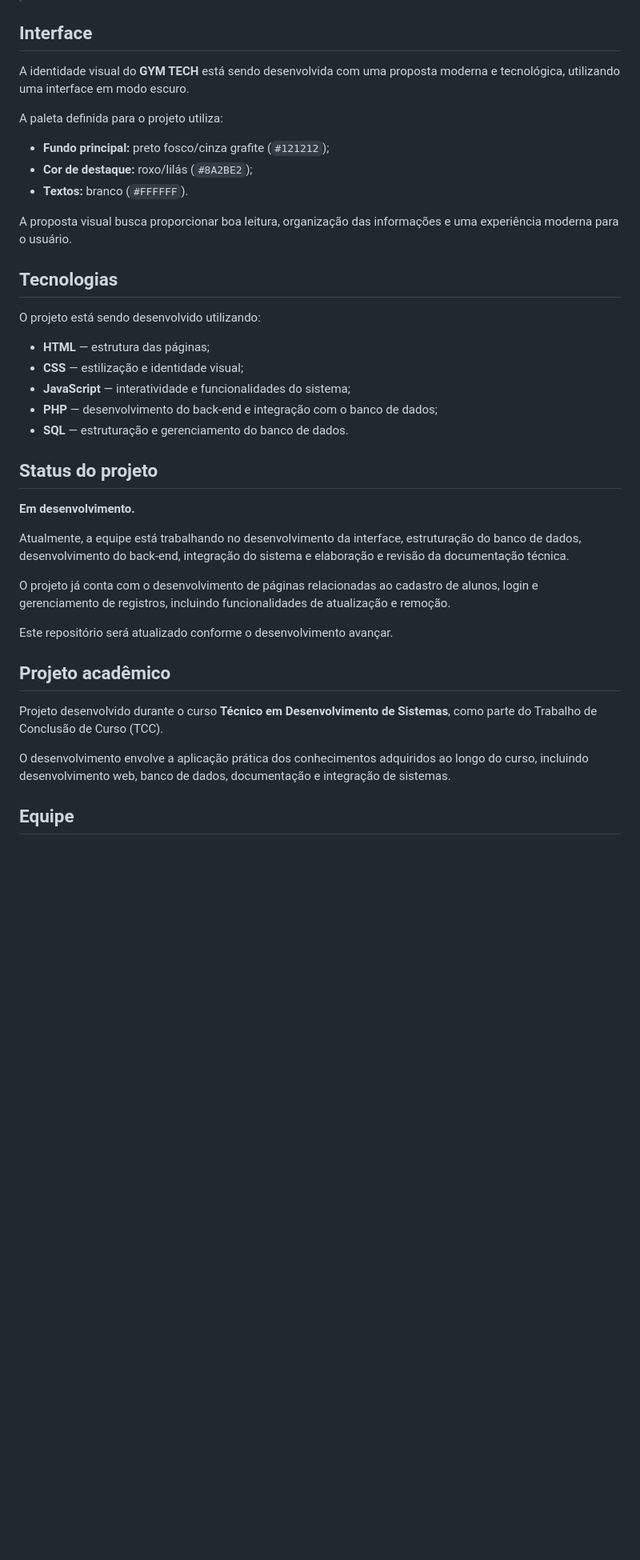
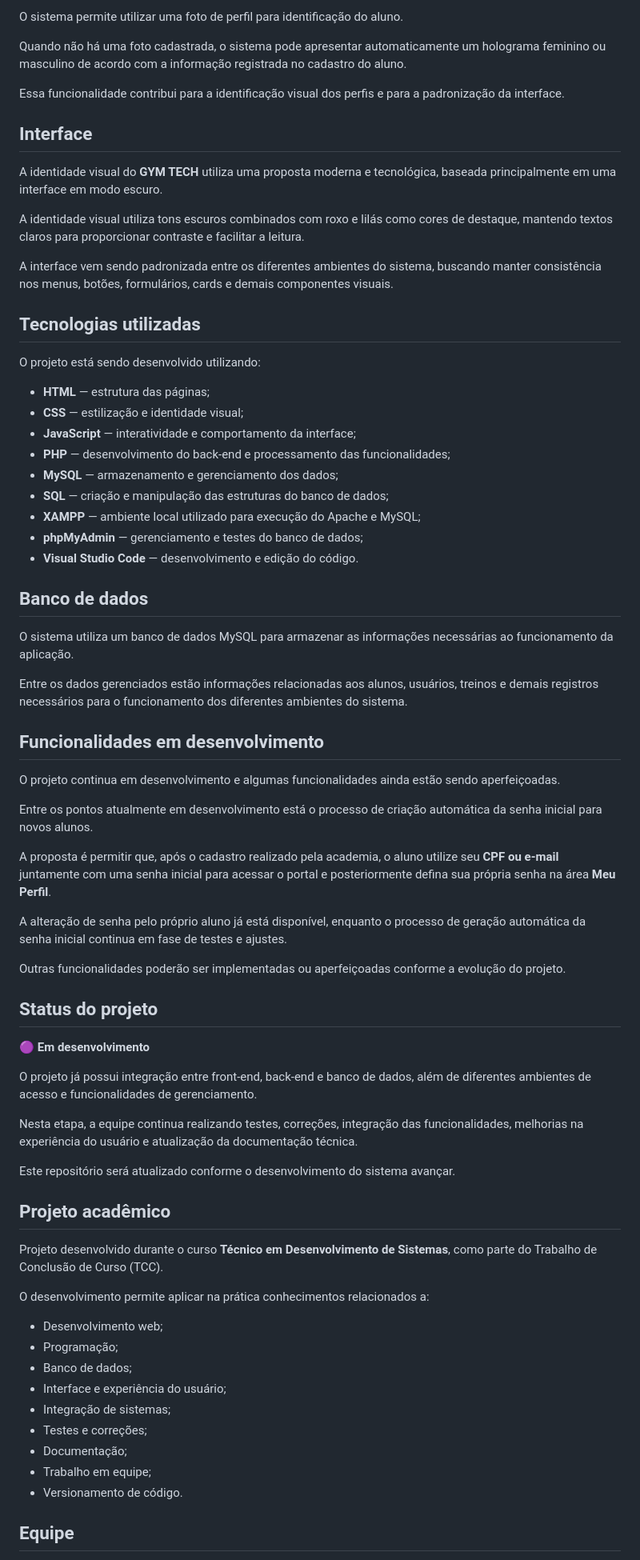
Before and after one commit to bfcurcino-blip/TCC-GYM-TECH-Academia-Inteligente, a Markdown page: README.md, the part around one of its changes. Shown at 80% size. GitHub-like rendering; blank space fills up the shorter version.

```diff
--- a/README.md
+++ b/README.md
@@ -32,41 +74,74 @@ Entre as funcionalidades planejadas e em desenvolvimento no sistema estão:
+O sistema permite utilizar uma foto de perfil para identificação do aluno.
+
+Quando não há uma foto cadastrada, o sistema pode apresentar automaticamente um holograma feminino ou masculino de acordo com a informação registrada no cadastro do aluno.
+
+Essa funcionalidade contribui para a identificação visual dos perfis e para a padronização da interface.
 
 ## Interface
 
-A identidade visual do **GYM TECH** está sendo desenvolvida com uma proposta moderna e tecnológica, utilizando uma interface em modo escuro.
+A identidade visual do **GYM TECH** utiliza uma proposta moderna e tecnológica, baseada principalmente em uma interface em modo escuro.
 
-A paleta definida para o projeto utiliza:
+A identidade visual utiliza tons escuros combinados com roxo e lilás como cores de destaque, mantendo textos claros para proporcionar contraste e facilitar a leitura.
 
-- **Fundo principal:** preto fosco/cinza grafite (`#121212`);
-- **Cor de destaque:** roxo/lilás (`#8A2BE2`);
-- **Textos:** branco (`#FFFFFF`).
+A interface vem sendo padronizada entre os diferentes ambientes do sistema, buscando manter consistência nos menus, botões, formulários, cards e demais componentes visuais.
 
-A proposta visual busca proporcionar boa leitura, organização das informações e uma experiência moderna para o usuário.
-
-## Tecnologias
+## Tecnologias utilizadas
 
 O projeto está sendo desenvolvido utilizando:
 
 - **HTML** — estrutura das páginas;
 - **CSS** — estilização e identidade visual;
-- **JavaScript** — interatividade e funcionalidades do sistema;
-- **PHP** — desenvolvimento do back-end e integração com o banco de dados;
-- **SQL** — estruturação e gerenciamento do banco de dados.
+- **JavaScript** — interatividade e comportamento da interface;
+- **PHP** — desenvolvimento do back-end e processamento das funcionalidades;
+- **MySQL** — armazenamento e gerenciamento dos dados;
+- **SQL** — criação e manipulação das estruturas do banco de dados;
+- **XAMPP** — ambiente local utilizado para execução do Apache e MySQL;
+- **phpMyAdmin** — gerenciamento e testes do banco de dados;
+- **Visual Studio Code** — desenvolvimento e edição do código.
+
+## Banco de dados
+
+O sistema utiliza um banco de dados MySQL para armazenar as informações necessárias ao funcionamento da aplicação.
+
+Entre os dados gerenciados estão informações relacionadas aos alunos, usuários, treinos e demais registros necessários para o funcionamento dos diferentes ambientes do sistema.
+
+## Funcionalidades em desenvolvimento
+
+O projeto continua em desenvolvimento e algumas funcionalidades ainda estão sendo aperfeiçoadas.
+
+Entre os pontos atualmente em desenvolvimento está o processo de criação automática da senha inicial para novos alunos.
+
+A proposta é permitir que, após o cadastro realizado pela academia, o aluno utilize seu **CPF ou e-mail** juntamente com uma senha inicial para acessar o portal e posteriormente defina sua própria senha na área **Meu Perfil**.
+
+A alteração de senha pelo próprio aluno já está disponível, enquanto o processo de geração automática da senha inicial continua em fase de testes e ajustes.
+
+Outras funcionalidades poderão ser implementadas ou aperfeiçoadas conforme a evolução do projeto.
 
 ## Status do projeto
 
-**Em desenvolvimento.**
+🟣 **Em desenvolvimento**
 
-Atualmente, a equipe está trabalhando no desenvolvimento da interface, estruturação do banco de dados, desenvolvimento do back-end, integração do sistema e elaboração e revisão da documentação técnica.
+O projeto já possui integração entre front-end, back-end e banco de dados, além de diferentes ambientes de acesso e funcionalidades de gerenciamento.
 
-O projeto já conta com o desenvolvimento de páginas relacionadas ao cadastro de alunos, login e gerenciamento de registros, incluindo funcionalidades de atualização e remoção.
+Nesta etapa, a equipe continua realizando testes, correções, integração das funcionalidades, melhorias na experiência do usuário e atualização da documentação técnica.
 
-Este repositório será atualizado conforme o desenvolvimento avançar.
+Este repositório será atualizado conforme o desenvolvimento do sistema avançar.
 
 ## Projeto acadêmico
 
 Projeto desenvolvido durante o curso **Técnico em Desenvolvimento de Sistemas**, como parte do Trabalho de Conclusão de Curso (TCC).
 
-O desenvolvimento envolve a aplicação prática dos conhecimentos adquiridos ao longo do curso, incluindo desenvolvimento web, banco de dados, documentação e integração de sistemas.
+O desenvolvimento permite aplicar na prática conhecimentos relacionados a:
+
+- Desenvolvimento web;
+- Programação;
+- Banco de dados;
+- Interface e experiência do usuário;
+- Integração de sistemas;
+- Testes e correções;
+- Documentação;
+- Trabalho em equipe;
+- Versionamento de código.
 
 ## Equipe
 
```
Also changed, not shown: other parts of README.md (+57 -15 lines).
